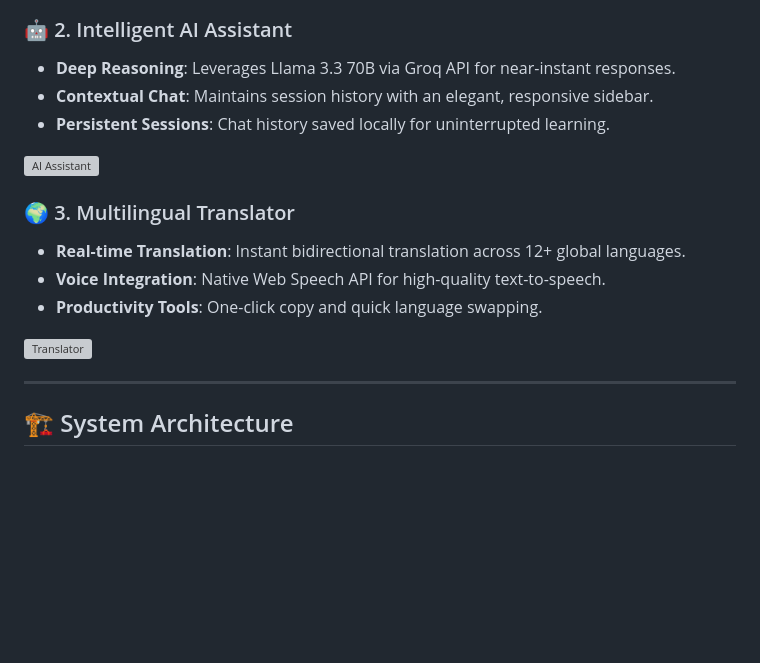
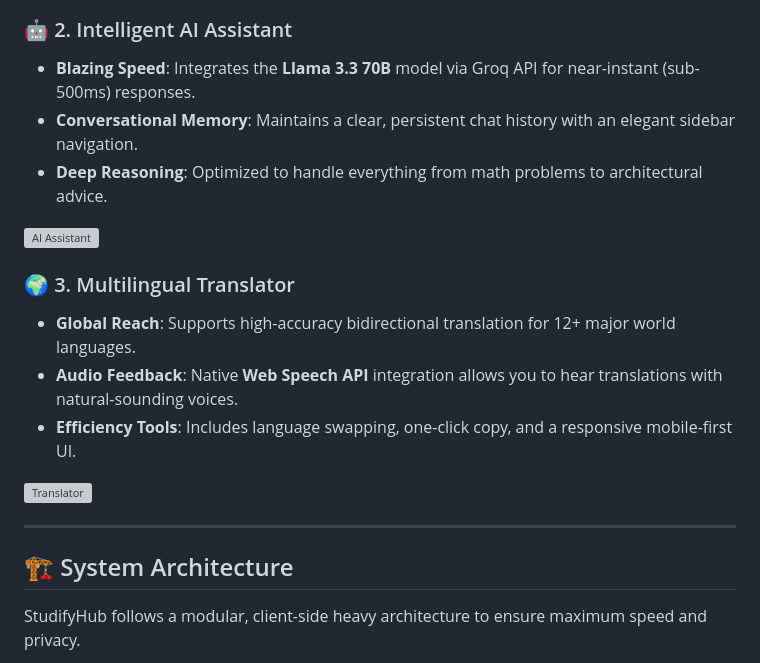
Before and after one commit to premrajsingh/StudifyHub, a Markdown page: README.md, the part around the change printed below. Drawn GitHub-style; blank space fills up the shorter version; grey boxes are pictures that could not be loaded.

````diff
--- a/README.md
+++ b/README.md
@@ -31,16 +37,16 @@
 ![Code Editor](codeeditor.jpg)
 
 ### 🤖 2. Intelligent AI Assistant
-*   **Deep Reasoning**: Leverages Llama 3.3 70B via Groq API for near-instant responses.
-*   **Contextual Chat**: Maintains session history with an elegant, responsive sidebar.
-*   **Persistent Sessions**: Chat history saved locally for uninterrupted learning.
+*   **Blazing Speed**: Integrates the **Llama 3.3 70B** model via Groq API for near-instant (sub-500ms) responses.
+*   **Conversational Memory**: Maintains a clear, persistent chat history with an elegant sidebar navigation.
+*   **Deep Reasoning**: Optimized to handle everything from math problems to architectural advice.
 
 ![AI Assistant](ai%20assistant.jpg)
 
 ### 🌍 3. Multilingual Translator
-*   **Real-time Translation**: Instant bidirectional translation across 12+ global languages.
-*   **Voice Integration**: Native Web Speech API for high-quality text-to-speech.
-*   **Productivity Tools**: One-click copy and quick language swapping.
+*   **Global Reach**: Supports high-accuracy bidirectional translation for 12+ major world languages.
+*   **Audio Feedback**: Native **Web Speech API** integration allows you to hear translations with natural-sounding voices.
+*   **Efficiency Tools**: Includes language swapping, one-click copy, and a responsive mobile-first UI.
 
 ![Translator](translator.png)
 
@@ -48,5 +54,7 @@
 
 ## 🏗️ System Architecture
 
+StudifyHub follows a modular, client-side heavy architecture to ensure maximum speed and privacy.
+
 ```mermaid
 graph TD
````
Also changed, not shown: other parts of README.md (+49 -62 lines), banner.png (added).
